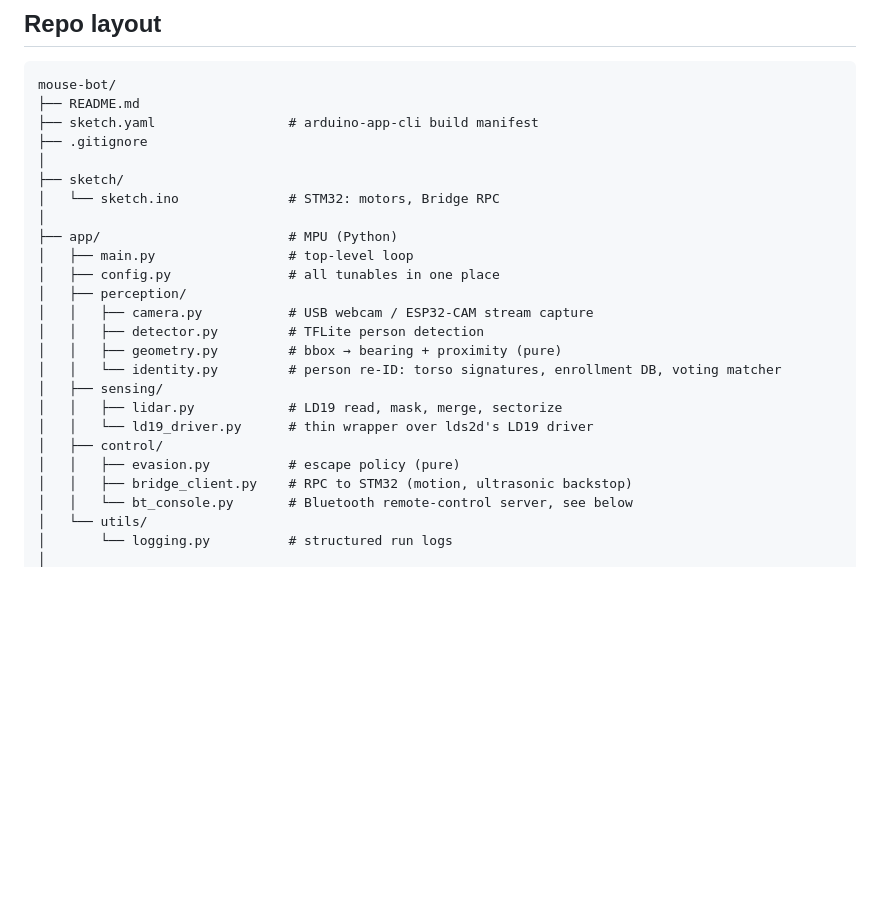
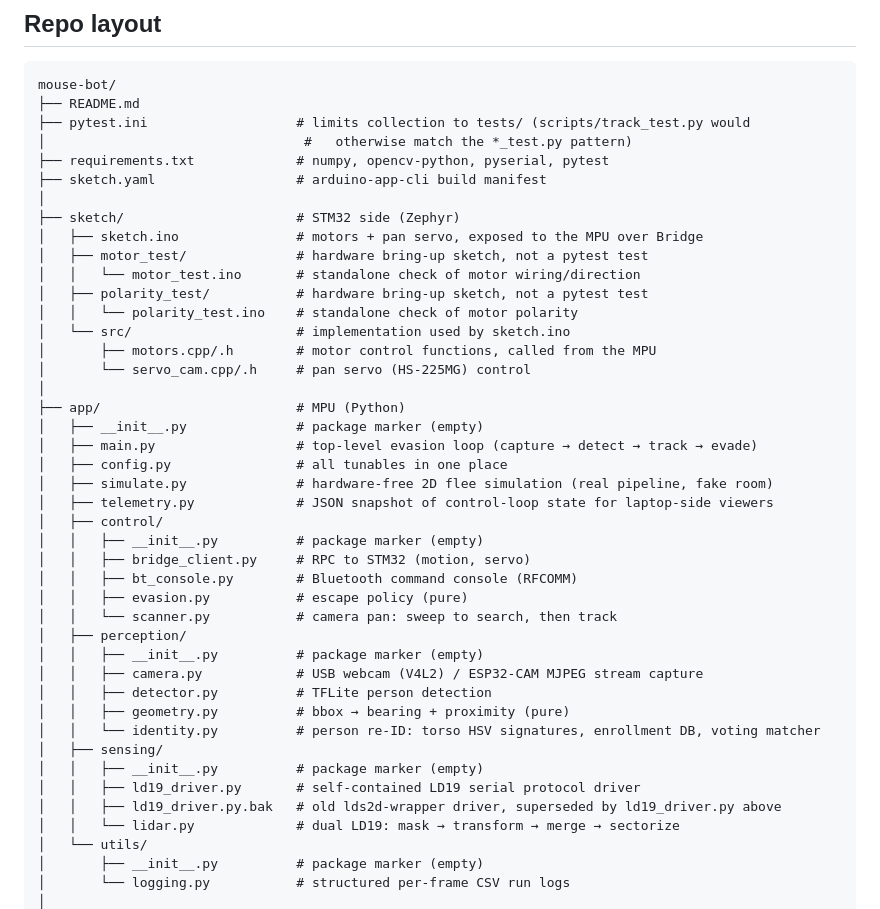
Before and after one commit to UCSD-Silberman-Classes-and-Projects/UCSD-ECE180-SUMMER_I-Final_Project-Team_4, a Markdown page: README.md, the part around one of its changes. Rendered like a GitHub page; blank space fills up the shorter version.

````diff
--- a/README.md
+++ b/README.md
@@ -196,27 +196,45 @@ repeat
 ```
 mouse-bot/
 ├── README.md
-├── sketch.yaml                 # arduino-app-cli build manifest
-├── .gitignore
+├── pytest.ini                   # limits collection to tests/ (scripts/track_test.py would
+│                                 #   otherwise match the *_test.py pattern)
+├── requirements.txt             # numpy, opencv-python, pyserial, pytest
+├── sketch.yaml                  # arduino-app-cli build manifest
 │
-├── sketch/
-│   └── sketch.ino              # STM32: motors, Bridge RPC
+├── sketch/                      # STM32 side (Zephyr)
+│   ├── sketch.ino               # motors + pan servo, exposed to the MPU over Bridge
+│   ├── motor_test/              # hardware bring-up sketch, not a pytest test
+│   │   └── motor_test.ino       # standalone check of motor wiring/direction
+│   ├── polarity_test/           # hardware bring-up sketch, not a pytest test
+│   │   └── polarity_test.ino    # standalone check of motor polarity
+│   └── src/                     # implementation used by sketch.ino
+│       ├── motors.cpp/.h        # motor control functions, called from the MPU
+│       └── servo_cam.cpp/.h     # pan servo (HS-225MG) control
 │
-├── app/                        # MPU (Python)
-│   ├── main.py                 # top-level loop
-│   ├── config.py               # all tunables in one place
+├── app/                         # MPU (Python)
+│   ├── __init__.py              # package marker (empty)
+│   ├── main.py                  # top-level evasion loop (capture → detect → track → evade)
+│   ├── config.py                # all tunables in one place
+│   ├── simulate.py              # hardware-free 2D flee simulation (real pipeline, fake room)
+│   ├── telemetry.py             # JSON snapshot of control-loop state for laptop-side viewers
+│   ├── control/
+│   │   ├── __init__.py          # package marker (empty)
+│   │   ├── bridge_client.py     # RPC to STM32 (motion, servo)
+│   │   ├── bt_console.py        # Bluetooth command console (RFCOMM)
+│   │   ├── evasion.py           # escape policy (pure)
+│   │   └── scanner.py           # camera pan: sweep to search, then track
 │   ├── perception/
-│   │   ├── camera.py           # USB webcam / ESP32-CAM stream capture
-│   │   ├── detector.py         # TFLite person detection
-│   │   ├── geometry.py         # bbox → bearing + proximity (pure)
-│   │   └── identity.py         # person re-ID: torso signatures, enrollment DB, voting matcher
+│   │   ├── __init__.py          # package marker (empty)
+│   │   ├── camera.py            # USB webcam (V4L2) / ESP32-CAM MJPEG stream capture
+│   │   ├── detector.py          # TFLite person detection
+│   │   ├── geometry.py          # bbox → bearing + proximity (pure)
+│   │   └── identity.py          # person re-ID: torso HSV signatures, enrollment DB, voting matcher
 │   ├── sensing/
-│   │   ├── lidar.py            # LD19 read, mask, merge, sectorize
-│   │   └── ld19_driver.py      # thin wrapper over lds2d's LD19 driver
-│   ├── control/
-│   │   ├── evasion.py          # escape policy (pure)
-│   │   ├── bridge_client.py    # RPC to STM32 (motion, ultrasonic backstop)
-│   │   └── bt_console.py       # Bluetooth remote-control server, see below
+│   │   ├── __init__.py          # package marker (empty)
+│   │   ├── ld19_driver.py       # self-contained LD19 serial protocol driver
+│   │   ├── ld19_driver.py.bak   # old lds2d-wrapper driver, superseded by ld19_driver.py above
+│   │   └── lidar.py             # dual LD19: mask → transform → merge → sectorize
 │   └── utils/
-│       └── logging.py          # structured run logs
+│       ├── __init__.py          # package marker (empty)
+│       └── logging.py           # structured per-frame CSV run logs
 │
````
Also changed, not shown: other parts of README.md (+57 -18 lines).
